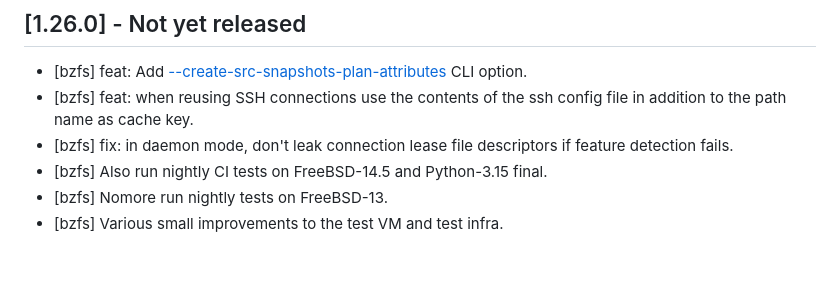
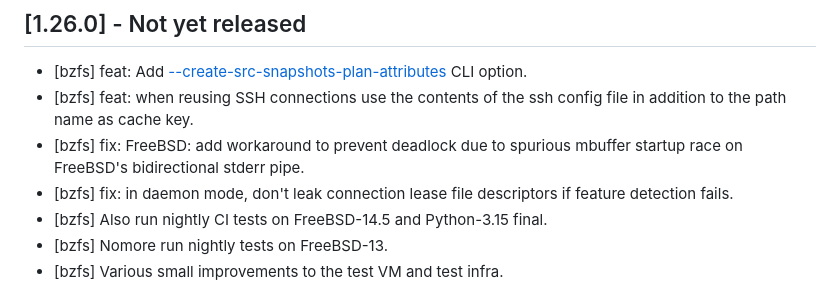
Before and after one commit to whoschek/bzfs, a Markdown page: CHANGELOG.md, the part around the change. GitHub-like rendering; blank space fills up the shorter version.

Commit message:
docs: update CHANGELOG
Signed-off-by: Wolfgang Hoschek <wolfgang.hoschek@mac.com>

```diff
--- a/CHANGELOG.md
+++ b/CHANGELOG.md
@@ -9,6 +9,8 @@ This project adheres to [Semantic Versioning](https://semver.org/spec/v2.0.0.htm
   option.
 - [bzfs] feat: when reusing SSH connections use the contents of the ssh config file in addition to the path name as
   cache key.
+- [bzfs] fix: FreeBSD: add workaround to prevent deadlock due to spurious mbuffer startup race on FreeBSD's
+  bidirectional stderr pipe.
 - [bzfs] fix: in daemon mode, don't leak connection lease file descriptors if feature detection fails.
 - [bzfs] Also run nightly CI tests on FreeBSD-14.5 and Python-3.15 final.
 - [bzfs] Nomore run nightly tests on FreeBSD-13.
```
